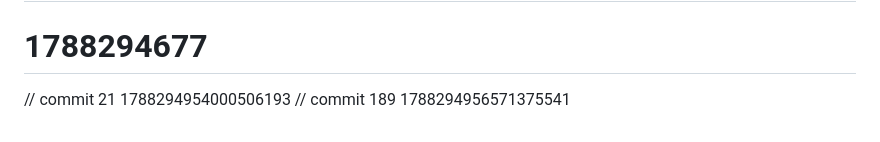
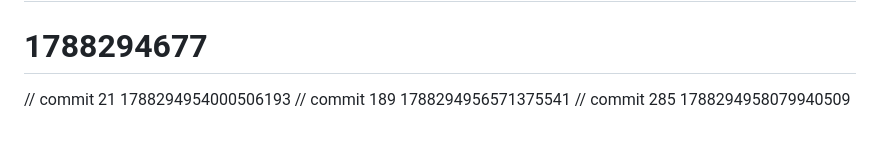
Before and after one commit to AetherRavyn/Muninn, a Markdown page: docs/ADR-001-core-architecture.md, the part around the change. Drawn GitHub-style.

Commit message:
feat(ADR-001-core-architecture): add core functionality

```diff
--- a/docs/ADR-001-core-architecture.md
+++ b/docs/ADR-001-core-architecture.md
@@ -143,3 +143,4 @@ Muninn is a production-grade multi-agent memory system that must be:
 # 1788294677
 // commit 21 1788294954000506193
 // commit 189 1788294956571375541
+// commit 285 1788294958079940509
```
